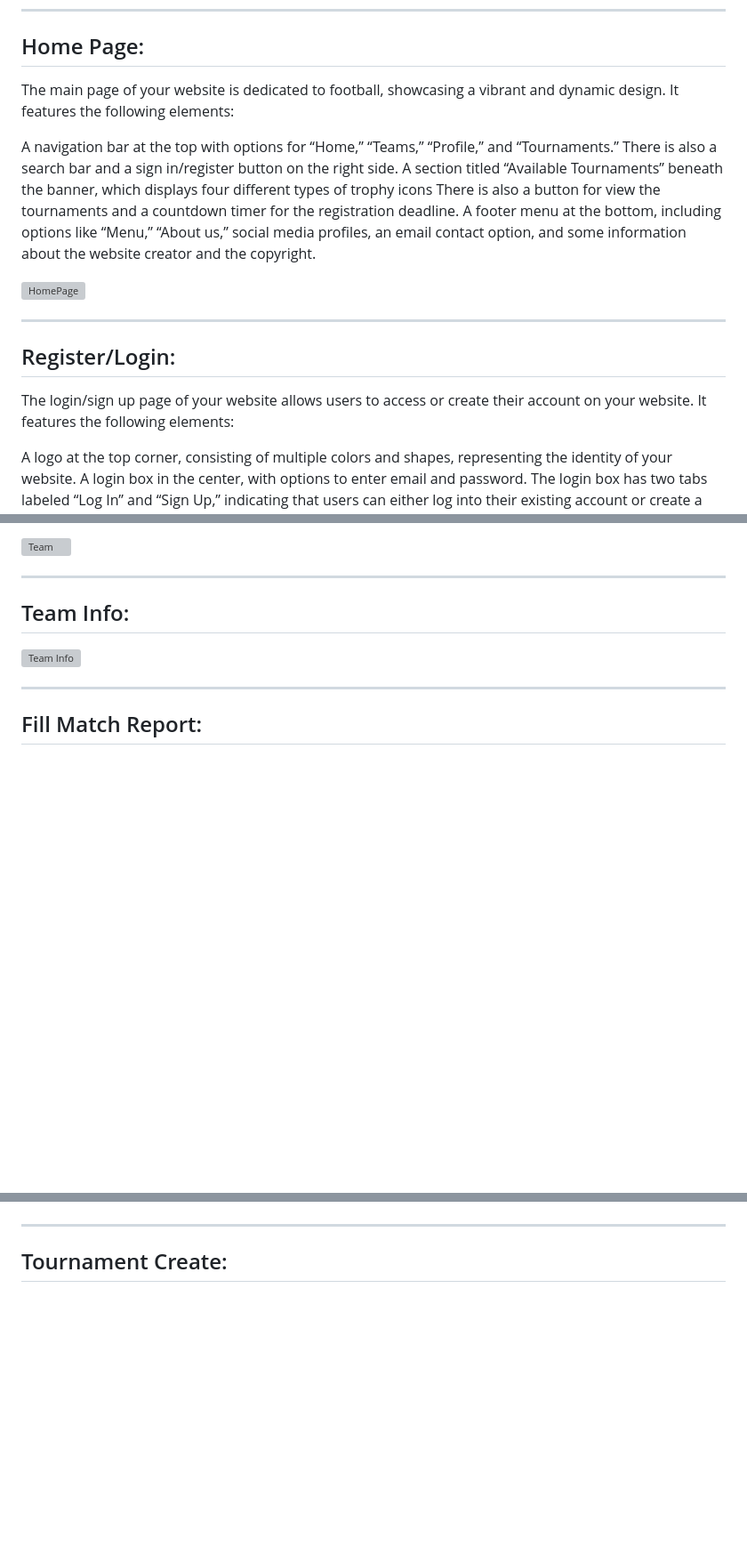
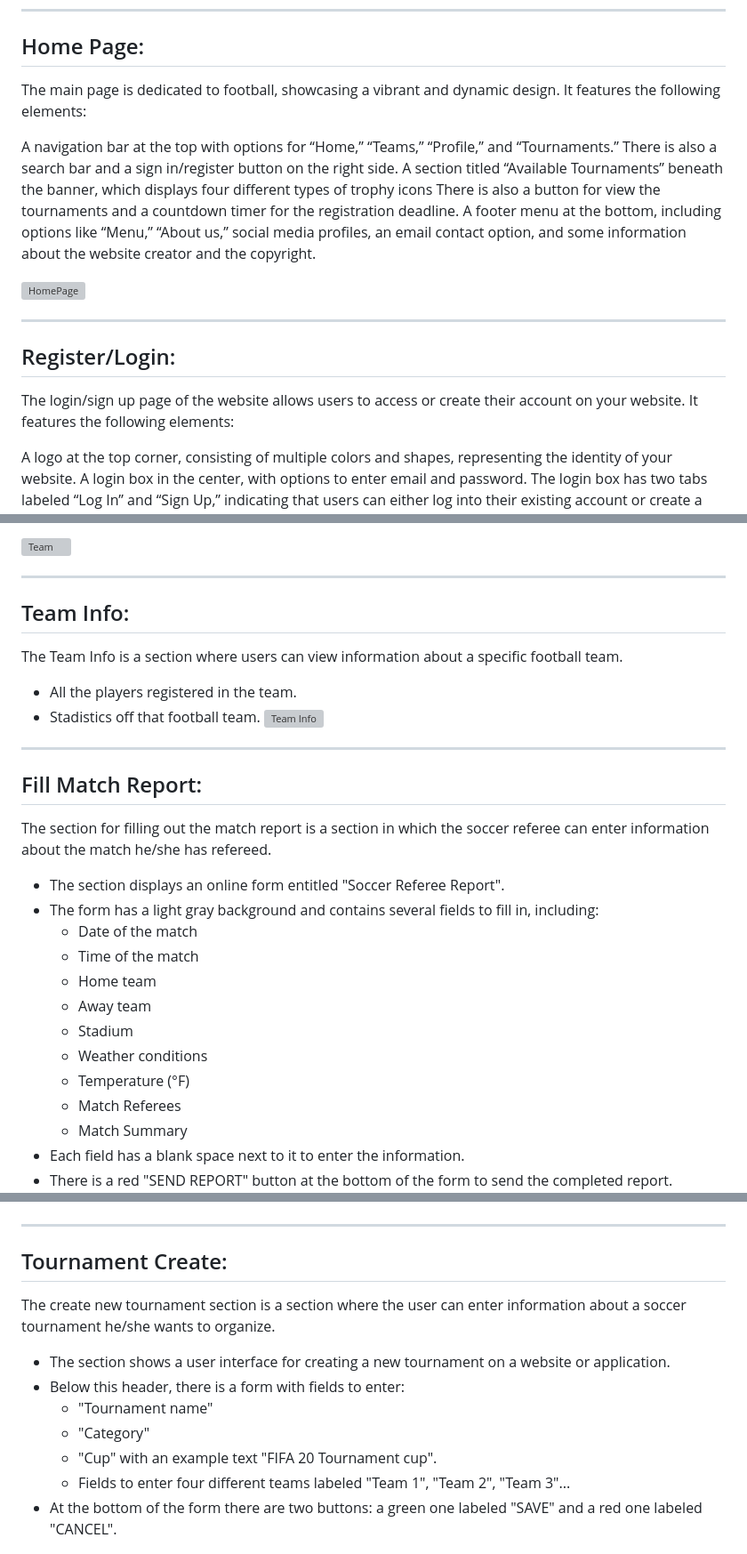
Before and after one commit to CodeURJC-DAW-2023-24/webapp16, a Markdown page: README.md, 3 parts joined by grey strips. Shown at 89% size. Drawn GitHub-style; blank space fills up the shorter version; grey boxes are pictures that could not be loaded.

```diff
--- a/README.md
+++ b/README.md
@@ -114,7 +114,7 @@ ___
 ___
 
 ## Home Page:
-The main page of your website is dedicated to football, showcasing a vibrant and dynamic design. It features the following elements:
+The main page is dedicated to football, showcasing a vibrant and dynamic design. It features the following elements:
 
 A navigation bar at the top with options for “Home,” “Teams,” “Profile,” and “Tournaments.” There is also a search bar and a sign in/register button on the right side.
 A section titled “Available Tournaments” beneath the banner, which displays four different types of trophy icons There is also a button for view the tournaments and a countdown timer for the registration deadline.
@@ -125,7 +125,7 @@ A footer menu at the bottom, including options like “Menu,” “About us,”
 ___
 
 ## Register/Login:
-The login/sign up page of your website allows users to access or create their account on your website. It features the following elements:
+The login/sign up page of the website allows users to access or create their account on your website. It features the following elements:
 
 A logo at the top corner, consisting of multiple colors and shapes, representing the identity of your website.
 A login box in the center, with options to enter email and password. The login box has two tabs labeled “Log In” and “Sign Up,” indicating that users can either log into their existing account or create a new one. There is a red “LOGIN” button below the email and password fields for users to proceed after entering their credentials. There is also a link labeled “Forgot your password?” for users who need to recover their password.
@@ -205,17 +239,44 @@ ___
 ___
 
 ## Team Info:
+The Team Info is a section where users can view information about a specific football team.
 
+- All the players registered in the team.
+- Stadistics off that football team.
 ![*Team Info*](https://github.com/CodeURJC-DAW-2023-24/webapp16/blob/main/readmeImg/teamInfo.png)
 
 ___
 
 ## Fill Match Report:
+The section for filling out the match report is a section in which the soccer referee can enter information about the match he/she has refereed.
 
+- The section displays an online form entitled "Soccer Referee Report".
+- The form has a light gray background and contains several fields to fill in, including:
+  - Date of the match
+  - Time of the match
+  - Home team
+  - Away team
+  - Stadium
+  - Weather conditions
+  - Temperature (°F)
+  - Match Referees
+  - Match Summary
+- Each field has a blank space next to it to enter the information.
+- There is a red "SEND REPORT" button at the bottom of the form to send the completed report.
 ![*Fill Match Report*](https://github.com/CodeURJC-DAW-2023-24/webapp16/blob/main/readmeImg/fillMatchReport.png)
 
 ___
 
 ## Tournament Create:
 
+The create new tournament section is a section where the user can enter information about a soccer tournament he/she wants to organize.
+
+- The section shows a user interface for creating a new tournament on a website or application.
+- Below this header, there is a form with fields to enter:
+    - "Tournament name"
+    - "Category"
+    - "Cup" with an example text "FIFA 20 Tournament cup".
+    - Fields to enter four different teams labeled "Team 1", "Team 2", "Team 3"...
+- At the bottom of the form there are two buttons: a green one labeled "SAVE" and a red one labeled "CANCEL".
+
 ![*Tournament Create*](https://github.com/CodeURJC-DAW-2023-24/webapp16/blob/main/readmeImg/createTournament.png)
```
Also changed, not shown: other parts of README.md (+38 -4 lines).
